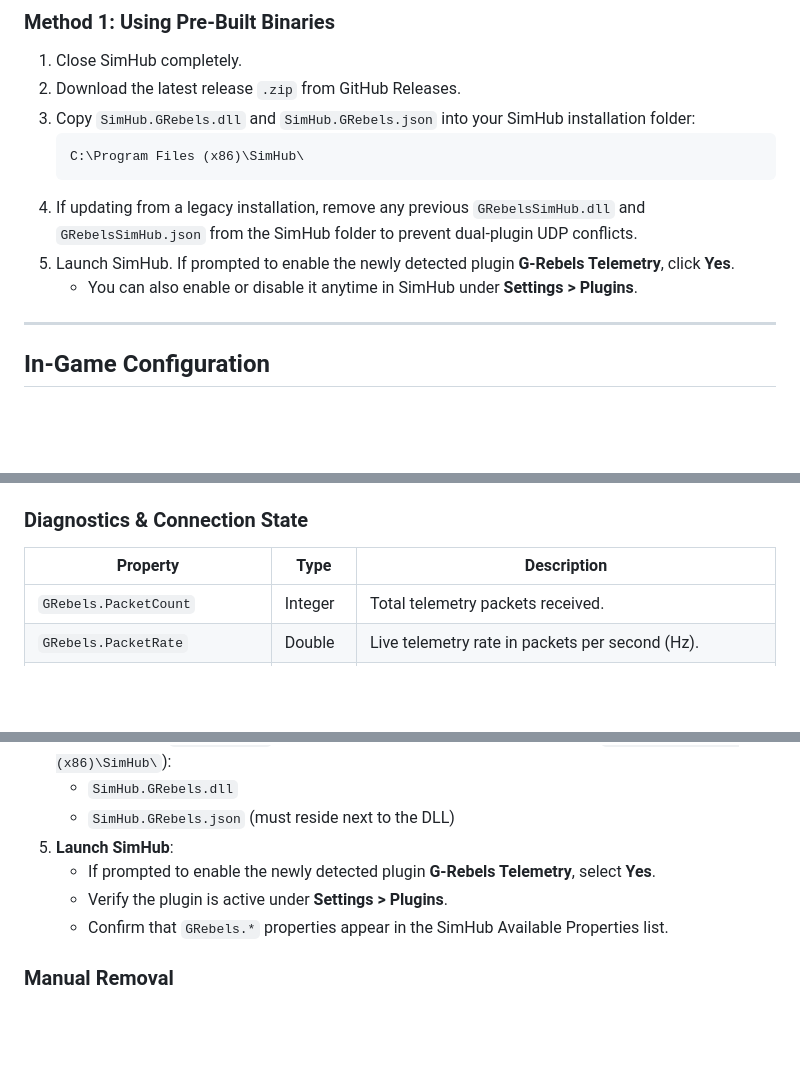
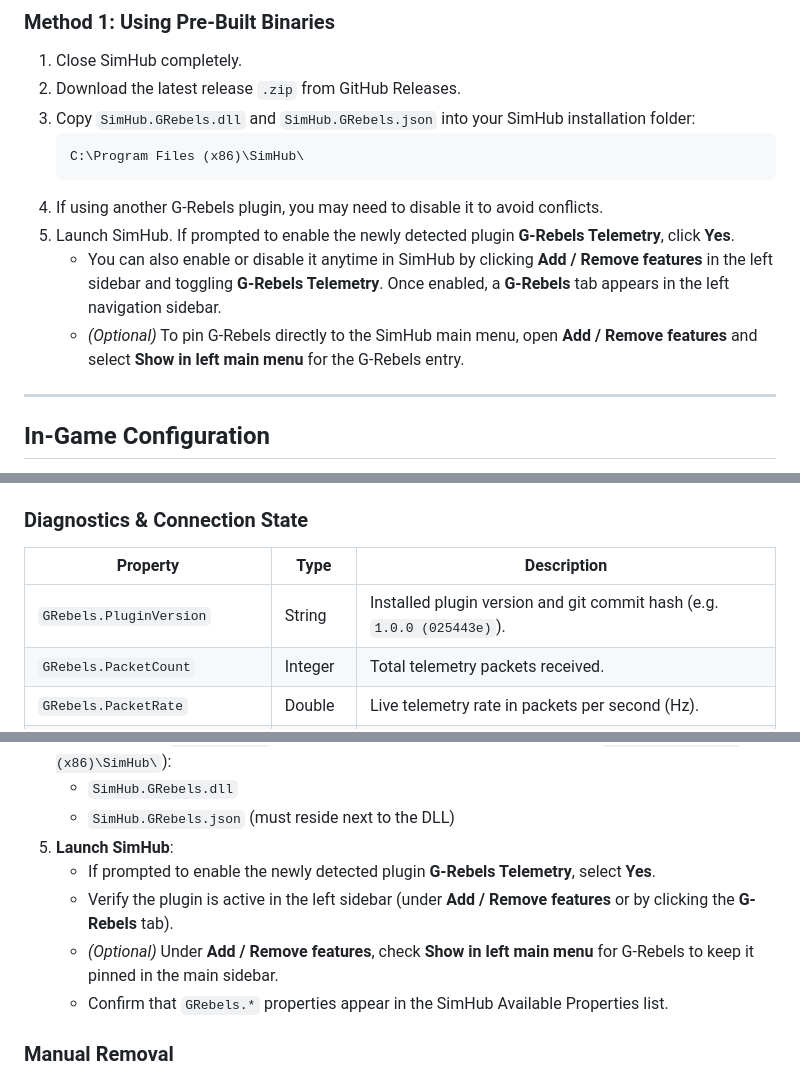
Before and after one commit to john-/simhub-grebels, a Markdown page: README.md, 3 parts joined by grey strips. GitHub-like rendering; blank space fills up the shorter version.

Commit message:
Improved installation configuration

````diff
--- a/README.md
+++ b/README.md
@@ -40,9 +40,10 @@ This plugin listens for incoming UDP telemetry packets from G-Rebels, parses the
    ```text
    C:\Program Files (x86)\SimHub\
    ```
-4. If updating from a legacy installation, remove any previous `GRebelsSimHub.dll` and `GRebelsSimHub.json` from the SimHub folder to prevent dual-plugin UDP conflicts.
+4. If using another G-Rebels plugin, you may need to disable it to avoid conflicts.
 5. Launch SimHub. If prompted to enable the newly detected plugin **G-Rebels Telemetry**, click **Yes**.
-   - You can also enable or disable it anytime in SimHub under **Settings > Plugins**.
+   - You can also enable or disable it anytime in SimHub by clicking **Add / Remove features** in the left sidebar and toggling **G-Rebels Telemetry**. Once enabled, a **G-Rebels** tab appears in the left navigation sidebar.
+   - *(Optional)* To pin G-Rebels directly to the SimHub main menu, open **Add / Remove features** and select **Show in left main menu** for the G-Rebels entry.
 
 ---
 
@@ -127,6 +128,7 @@ The plugin triggers native SimHub events that can be directly mapped to ShakeIt
 ### Diagnostics & Connection State
 | Property | Type | Description |
 |---|---|---|
+| `GRebels.PluginVersion` | String | Installed plugin version and git commit hash (e.g. `1.0.0 (025443e)`). |
 | `GRebels.PacketCount` | Integer | Total telemetry packets received. |
 | `GRebels.PacketRate` | Double | Live telemetry rate in packets per second (Hz). |
 | `GRebels.FeedStale` | Boolean | `true` when no packet has arrived within `StaleSeconds`. |
@@ -264,7 +266,8 @@ There is a batch script (`deploy.bat`) to automate copying build artifacts into
    - `SimHub.GRebels.json` (must reside next to the DLL)
 5. **Launch SimHub**:
    - If prompted to enable the newly detected plugin **G-Rebels Telemetry**, select **Yes**.
-   - Verify the plugin is active under **Settings > Plugins**.
+   - Verify the plugin is active in the left sidebar (under **Add / Remove features** or by clicking the **G-Rebels** tab).
+   - *(Optional)* Under **Add / Remove features**, check **Show in left main menu** for G-Rebels to keep it pinned in the main sidebar.
    - Confirm that `GRebels.*` properties appear in the SimHub Available Properties list.
 
 ### Manual Removal
````
Also changed, not shown: assets/menu_icon.png (added), assets/reakktor_logo.jpg (added), 4 other files.
